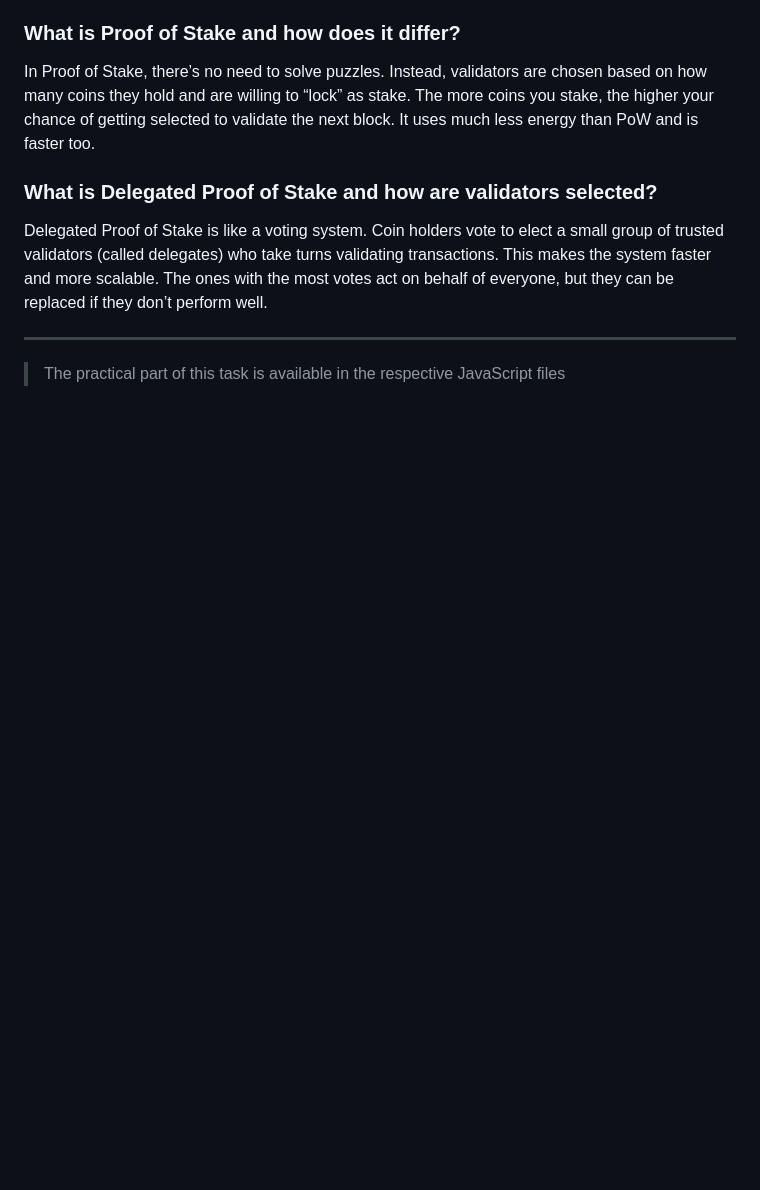
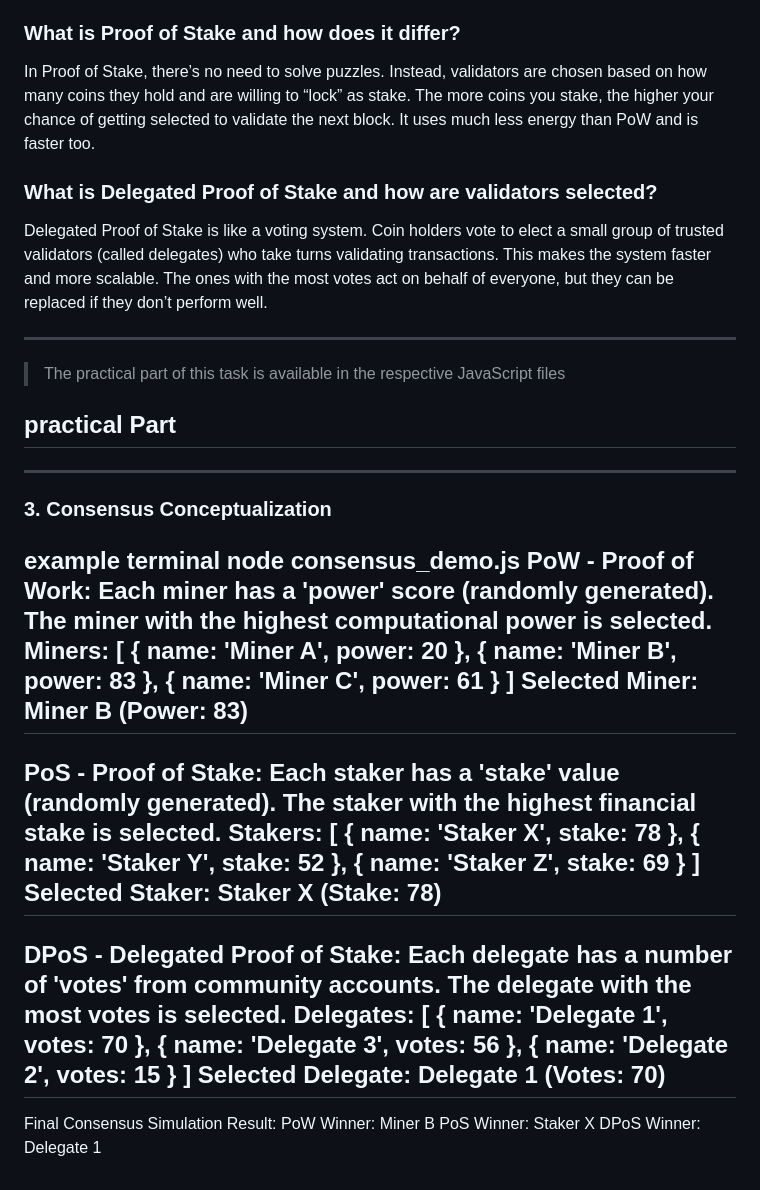
Before and after one commit to Nishi701/Blockchain-mini-task-1, a Markdown page: README.md, the part around the change. GitHub-like rendering; blank space fills up the shorter version.

```diff
--- a/README.md
+++ b/README.md
@@ -81,3 +81,47 @@ Delegated Proof of Stake is like a voting system. Coin holders vote to elect a s
 
 ---
 >  The practical part of this task is available in the respective JavaScript files
+
+## practical Part
+
+---
+
+### 3. Consensus Conceptualization
+
+example
+terminal
+node consensus_demo.js
+PoW - Proof of Work:
+Each miner has a 'power' score (randomly generated).
+The miner with the **highest computational power** is selected.
+Miners: [
+  { name: 'Miner A', power: 20 },
+  { name: 'Miner B', power: 83 },
+  { name: 'Miner C', power: 61 }
+]
+Selected Miner: Miner B (Power: 83)
+--------------------------------------------------
+PoS - Proof of Stake:
+Each staker has a 'stake' value (randomly generated).
+The staker with the **highest financial stake** is selected.
+Stakers: [
+  { name: 'Staker X', stake: 78 },
+  { name: 'Staker Y', stake: 52 },
+  { name: 'Staker Z', stake: 69 }
+]
+Selected Staker: Staker X (Stake: 78)
+--------------------------------------------------
+DPoS - Delegated Proof of Stake:
+Each delegate has a number of 'votes' from community accounts.
+The delegate with the **most votes** is selected.
+Delegates: [
+  { name: 'Delegate 1', votes: 70 },
+  { name: 'Delegate 3', votes: 56 },
+  { name: 'Delegate 2', votes: 15 }
+]
+Selected Delegate: Delegate 1 (Votes: 70)
+--------------------------------------------------
+Final Consensus Simulation Result:
+PoW Winner: Miner B
+PoS Winner: Staker X
+DPoS Winner: Delegate 1
```
